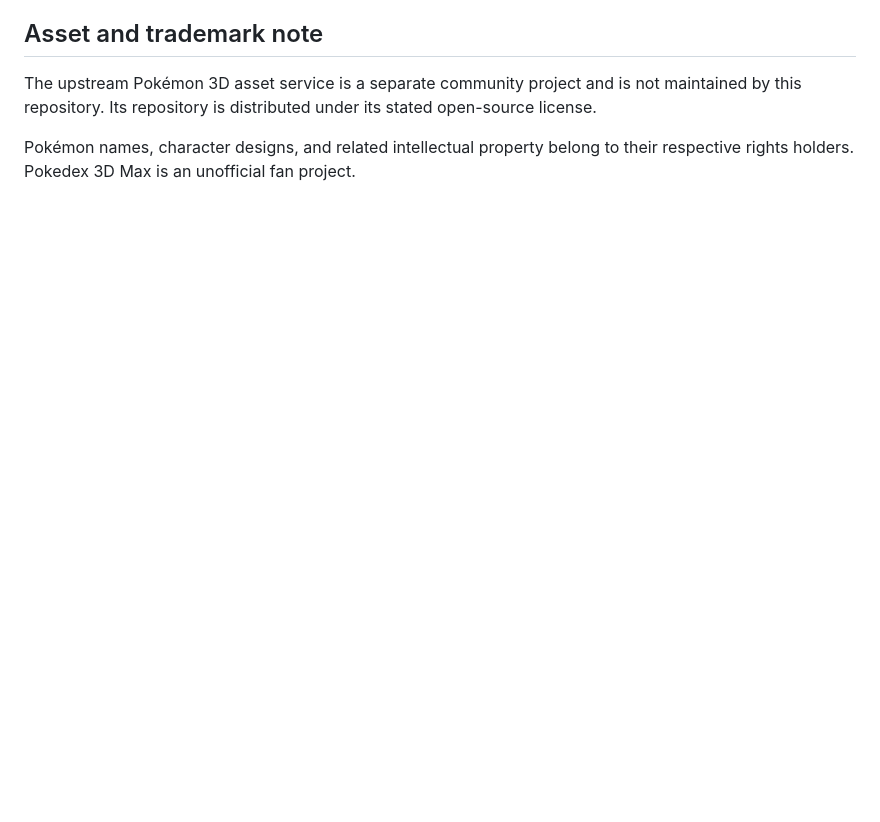
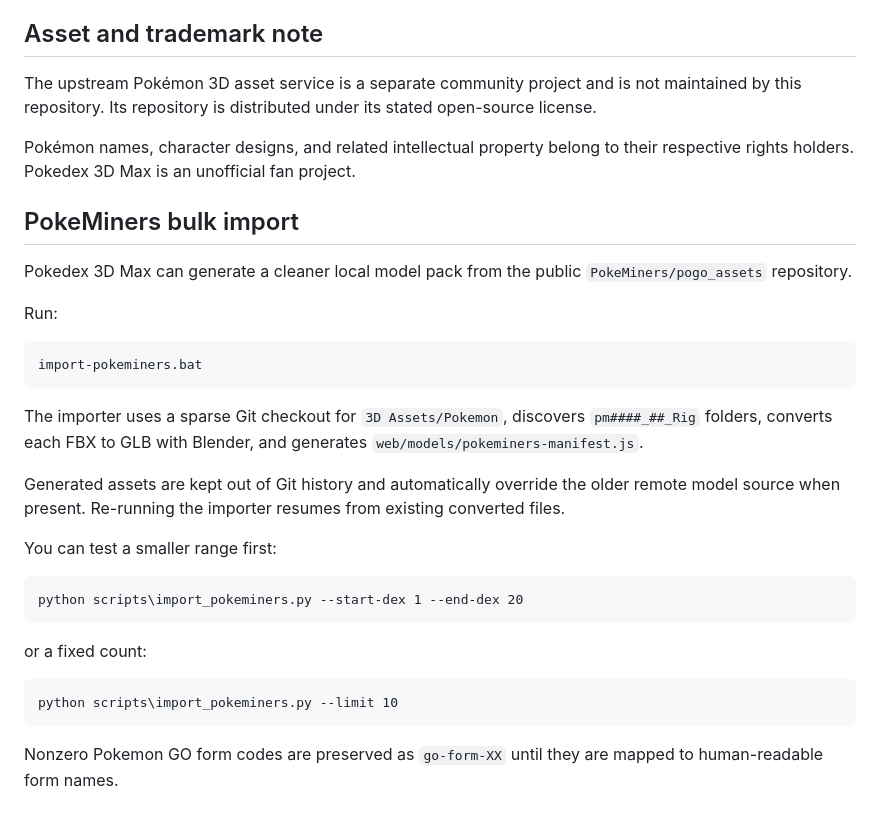
Before and after one commit to Unborne-Fetus/Pokedex-3D-Max, a Markdown page: README.md, the part around the change. GitHub-like rendering; blank space fills up the shorter version.

Commit message:
Document bulk PokeMiners model import workflow

````diff
--- a/README.md
+++ b/README.md
@@ -150,3 +150,38 @@ Planned major systems include:
 The upstream Pokémon 3D asset service is a separate community project and is not maintained by this repository. Its repository is distributed under its stated open-source license.
 
 Pokémon names, character designs, and related intellectual property belong to their respective rights holders. Pokedex 3D Max is an unofficial fan project.
+
+
+## PokeMiners bulk import
+
+Pokedex 3D Max can generate a cleaner local model pack from the public
+`PokeMiners/pogo_assets` repository.
+
+Run:
+
+```bat
+import-pokeminers.bat
+```
+
+The importer uses a sparse Git checkout for `3D Assets/Pokemon`, discovers
+`pm####_##_Rig` folders, converts each FBX to GLB with Blender, and generates
+`web/models/pokeminers-manifest.js`.
+
+Generated assets are kept out of Git history and automatically override the older
+remote model source when present. Re-running the importer resumes from existing
+converted files.
+
+You can test a smaller range first:
+
+```bat
+python scripts\import_pokeminers.py --start-dex 1 --end-dex 20
+```
+
+or a fixed count:
+
+```bat
+python scripts\import_pokeminers.py --limit 10
+```
+
+Nonzero Pokemon GO form codes are preserved as `go-form-XX` until they are
+mapped to human-readable form names.
````
